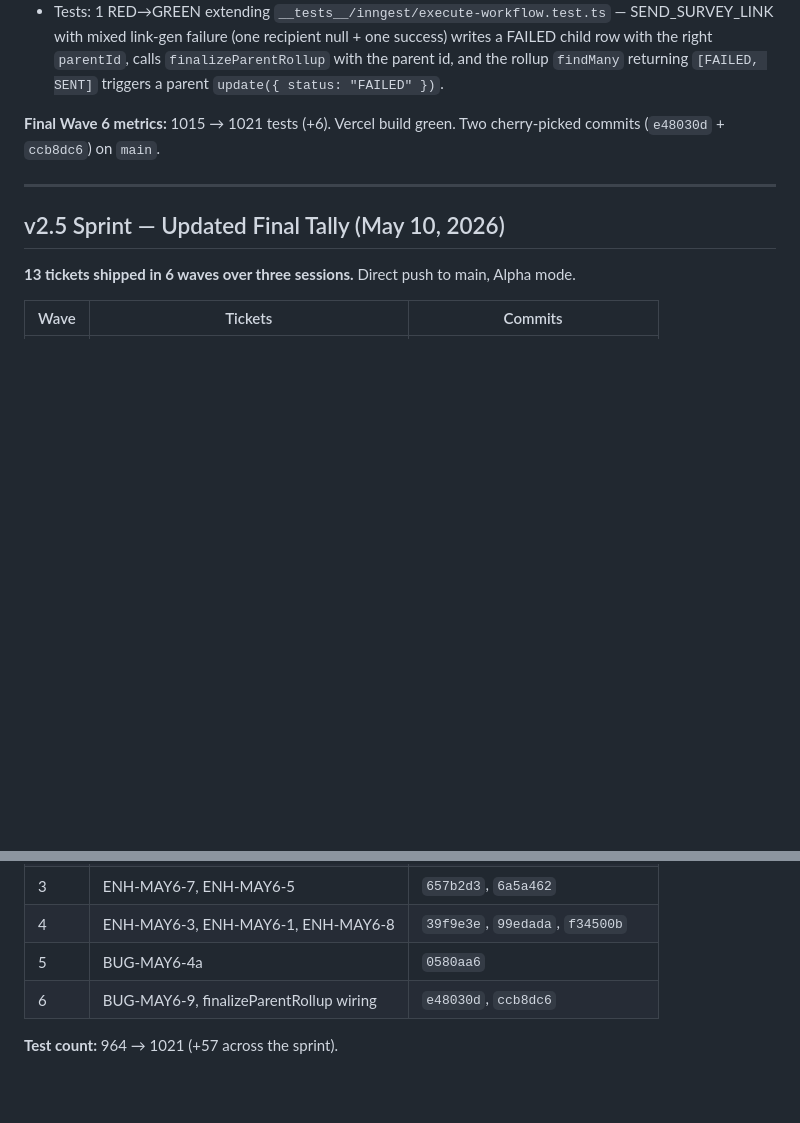
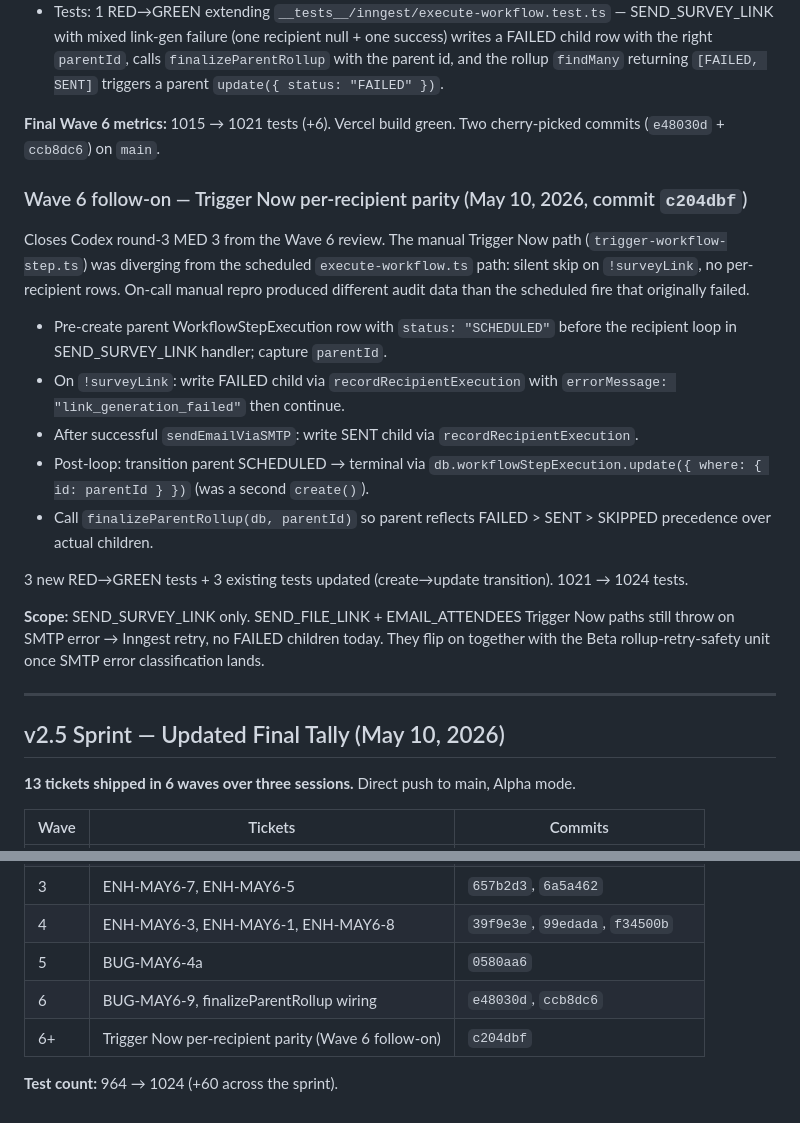
Before and after one commit to ChiefAI-Officer/Scaling-up-platform-v2, a Markdown page: plans/JEFF_MAY6_SPRINT.md, 2 parts joined by grey strips. Drawn GitHub-style; blank space fills up the shorter version.

```diff
--- a/plans/JEFF_MAY6_SPRINT.md
+++ b/plans/JEFF_MAY6_SPRINT.md
@@ -276,6 +276,20 @@ UI surfaces batch — three independent UI improvements shipped together.
 
 **Final Wave 6 metrics:** 1015 → 1021 tests (+6). Vercel build green. Two cherry-picked commits (`e48030d` + `ccb8dc6`) on `main`.
 
+### Wave 6 follow-on — Trigger Now per-recipient parity (May 10, 2026, commit `c204dbf`)
+
+Closes Codex round-3 MED 3 from the Wave 6 review. The manual Trigger Now path (`trigger-workflow-step.ts`) was diverging from the scheduled `execute-workflow.ts` path: silent skip on `!surveyLink`, no per-recipient rows. On-call manual repro produced different audit data than the scheduled fire that originally failed.
+
+- Pre-create parent WorkflowStepExecution row with `status: "SCHEDULED"` before the recipient loop in SEND_SURVEY_LINK handler; capture `parentId`.
+- On `!surveyLink`: write FAILED child via `recordRecipientExecution` with `errorMessage: "link_generation_failed"` then continue.
+- After successful `sendEmailViaSMTP`: write SENT child via `recordRecipientExecution`.
+- Post-loop: transition parent SCHEDULED → terminal via `db.workflowStepExecution.update({ where: { id: parentId } })` (was a second `create()`).
+- Call `finalizeParentRollup(db, parentId)` so parent reflects FAILED > SENT > SKIPPED precedence over actual children.
+
+3 new RED→GREEN tests + 3 existing tests updated (create→update transition). 1021 → 1024 tests.
+
+**Scope:** SEND_SURVEY_LINK only. SEND_FILE_LINK + EMAIL_ATTENDEES Trigger Now paths still throw on SMTP error → Inngest retry, no FAILED children today. They flip on together with the Beta rollup-retry-safety unit once SMTP error classification lands.
+
 ---
 
 ## v2.5 Sprint — Updated Final Tally (May 10, 2026)
@@ -290,5 +304,6 @@ UI surfaces batch — three independent UI improvements shipped together.
 | 4 | ENH-MAY6-3, ENH-MAY6-1, ENH-MAY6-8 | `39f9e3e`, `99edada`, `f34500b` |
 | 5 | BUG-MAY6-4a | `0580aa6` |
 | 6 | BUG-MAY6-9, finalizeParentRollup wiring | `e48030d`, `ccb8dc6` |
+| 6+ | Trigger Now per-recipient parity (Wave 6 follow-on) | `c204dbf` |
 
-**Test count:** 964 → 1021 (+57 across the sprint).
+**Test count:** 964 → 1024 (+60 across the sprint).
```
Also changed, not shown: CLAUDE.md (+8 -3 lines).
